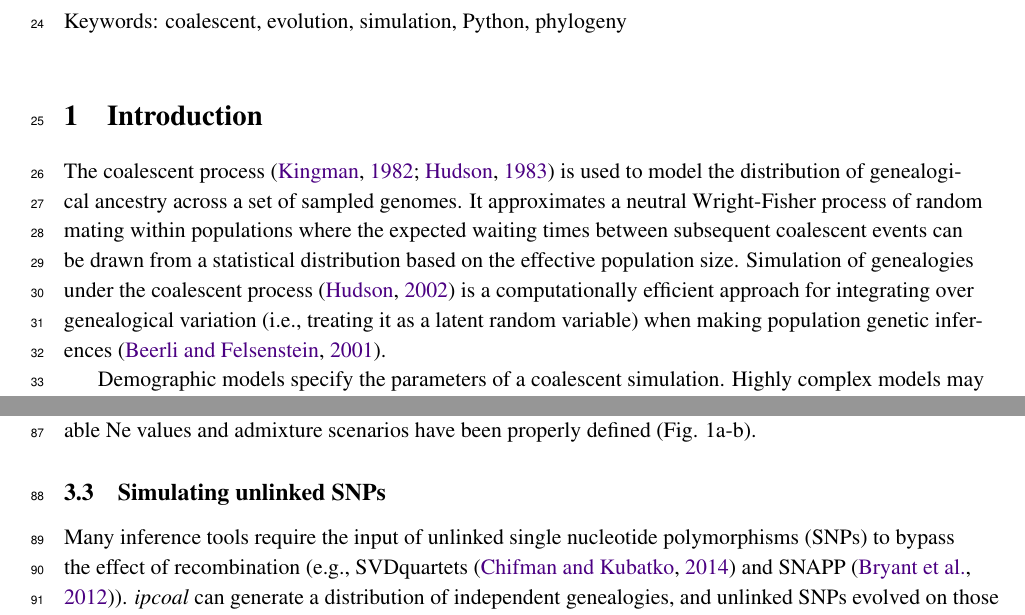
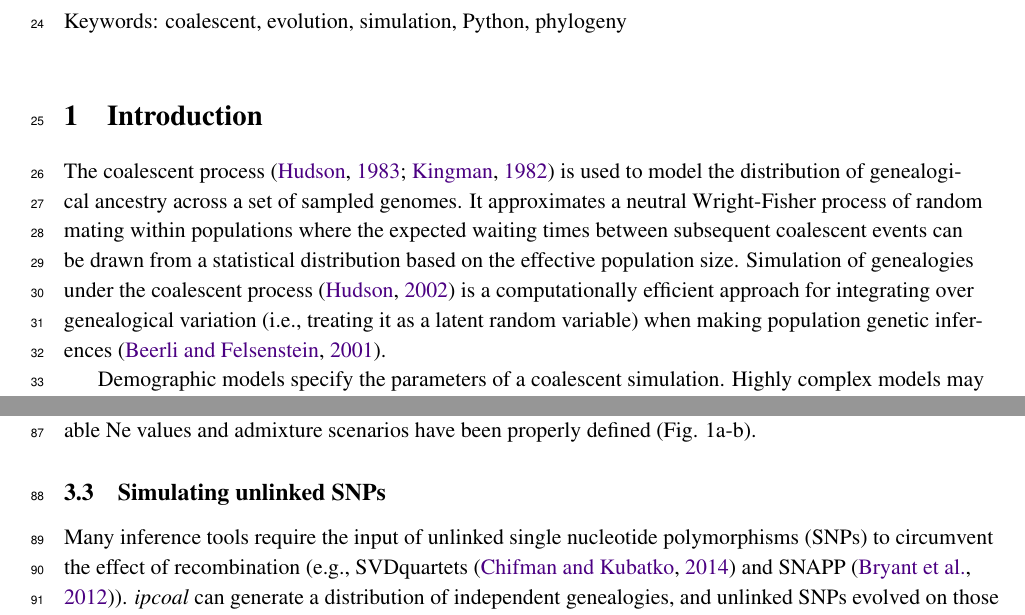
Before and after one commit to pmckenz1/ipcoal, a LaTeX document (manuscript/ipcoal-biorxiv.tex): two parts of pages 1 and 3 of 7, joined at a grey line, cut so that both start at the same text. Compiled offline with pdfLaTeX; a missing bibliography style is replaced by a similar one.

Commit message:
small ms edits

```diff
--- a/manuscript/ipcoal-biorxiv.tex
+++ b/manuscript/ipcoal-biorxiv.tex
@@ -81,9 +81,9 @@ $^{2}$ To whom correspondence should be addressed
 \bigskip
 
 \section{Introduction}
-The coalescent process \citep{kingman_coalescent_1982,hudson_testing_1983} is used to model the distribution of genealogical ancestry across a set of sampled genomes. It approximates a neutral Wright-Fisher process of random mating within populations where the expected waiting times between subsequent coalescent events can be drawn from a statistical distribution based on the effective population size. Simulation of genealogies under the coalescent process \citep{hudson_generating_2002} is a computationally efficient approach for integrating over genealogical variation (i.e., treating it as a latent random variable) when making population genetic inferences \citep{beerli_coalescent_2001}.
+The coalescent process \citep{hudson_testing_1983,kingman_coalescent_1982} is used to model the distribution of genealogical ancestry across a set of sampled genomes. It approximates a neutral Wright-Fisher process of random mating within populations where the expected waiting times between subsequent coalescent events can be drawn from a statistical distribution based on the effective population size. Simulation of genealogies under the coalescent process \citep{hudson_generating_2002} is a computationally efficient approach for integrating over genealogical variation (i.e., treating it as a latent random variable) when making population genetic inferences \citep{beerli_coalescent_2001}.
 
-Demographic models specify the parameters of a coalescent simulation. Highly complex models may include population sizes, population divergence times, and gene flow (admixture) between populations. For example, in the study of human population history, a demographic model may describe the divergence of human populations among different continents, the expansion of these populations separately in Africa, Eurasia, and the Americas, and subsequent admixture among populations \citep{reich_who_2018,green_neandertal_2010,gronau_demography_2011}. Demographic models are also routinely used in phylogenetics, with the goal of inferring a topology (i.e., the relationships among connected populations) in addition to the parameters of a demographic model applied to the topology \citep{degnan_gene_2009,knowles_estimating_2011}.
+Demographic models specify the parameters of a coalescent simulation. Highly complex models may include population sizes, population divergence times, and gene flow (admixture) between populations. For example, in the study of human population history, a demographic model may describe the divergence of human populations among different continents, the expansion of these populations separately in Africa, Eurasia, and the Americas, and subsequent admixture among populations \citep{reich_who_2018,gronau_demography_2011,green_neandertal_2010}. Demographic models are also routinely used in phylogenetics, with the goal of inferring a topology (i.e., the relationships among connected populations) in addition to the parameters of a demographic model applied to the topology \citep{knowles_estimating_2011,degnan_gene_2009}.
 
 The ability to simulate realistic sequence data evolving on genealogies sampled from complex demographic models has enabled new types of inference from genomic data, from fitting parameters to demographic models and performing model comparisons \citep{chung_bayesian_2017}; to performing posterior predictive data analyses \citep{brown_predictive_2014}; to generating training datasets for machine learning methods \citep{schrider_learning_2017}; to validating new inference methods \citep{adrion_community_maintained_2019}. Despite the impressive capabilities of recent state-of-the-art coalescent simulation tools like msprime \citep{kelleher_efficient_2016}, it is difficult for a single package to be optimized for all types of use. To this end, msprime lacks functionality in ways that limit its utility for studying deeper-scale (e.g., phylogenetic) datasets. Here we describe a new Python package, \emph{ipcoal}, which wraps around msprime with the aim of filling this niche: to provide a simple method for simulating genealogies and sequences on species trees or networks for phylogenetic-scale analyses.
 
@@ -101,7 +101,7 @@ The \emph{ipcoal} library is designed for interactive use within jupyter-noteboo
 The primary object that users interact with in \emph{ipcoal} is the \texttt{Model} class object (Fig. 1a), which takes a number of user-supplied parameter arguments to initialize demographic and substitution models. The greatest convenience of the \texttt{Model} class object comes from its ability to automate the construction of a demographic model by parsing a tree object. For large phylogenies this is important. For example, describing a demographic model for a phylogenetic tree with 20 tips in msprime would require writing code that describes 39 divergence events (MassMigrations). \emph{ipcoal} uses the Python tree manipulation and plotting library \emph{toytree} \citep{eaton_toytree_2020} to parse, visualize, and annotate trees, making it easy to verify whether variable Ne values and admixture scenarios have been properly defined (Fig. 1a-b).
 
 \subsection{Simulating unlinked SNPs}
-Many inference tools require the input of unlinked single nucleotide polymorphisms (SNPs) to bypass the effect of recombination (e.g., SVDquartets \citep{chifman_quartets_2014} and SNAPP \citep{bryant_snapp_2012}). \emph{ipcoal} can generate a distribution of independent genealogies, and unlinked SNPs evolved on those genealogies, using the \texttt{Model.sim\_snps()} function call (Fig. 1c-d). Notably, we take care that the probability with which a substitution is observed is proportional to the total edge lengths of the genealogy by testing each genealogy for a SNP and moving on to the next independently sampled genealogy if a SNP is not observed. By contrast, users can alternatively enforce that a SNP is placed on every visited genealogy (using the argument \texttt{repeat\_on\_trees=True}), which will increase the speed of simulations but introduce a bias toward shallower divergence times.
+Many inference tools require the input of unlinked single nucleotide polymorphisms (SNPs) to circumvent the effect of recombination (e.g., SVDquartets \citep{chifman_quartets_2014} and SNAPP \citep{bryant_snapp_2012}). \emph{ipcoal} can generate a distribution of independent genealogies, and unlinked SNPs evolved on those genealogies, using the \texttt{Model.sim\_snps()} function call (Fig. 1c-d). Notably, we take care that the probability with which a substitution is observed is proportional to the total edge lengths of the genealogy by testing each genealogy for a SNP and moving on to the next independently sampled genealogy if a SNP is not observed. By contrast, users can alternatively enforce that a SNP is placed on every visited genealogy (using the argument \texttt{repeat\_on\_trees=True}), which will increase the speed of simulations but introduce a bias toward shallower divergence times.
 
 \subsection{Simulating loci}
 The \texttt{ipcoal.Model} object can also simulate entire chromosomes (loci) with recombination by calling the \texttt{Model.sim\_loci()} function. This produces sequences of linked genealogies. Nearby genealogies are correlated since some samples share the same ancestors at neighboring genomic regions, and thus are more similar in topology and edge lengths than unlinked trees (Fig. 1d). This type of variation is increasingly of interest for genome-wide analyses.
```
Also changed, not shown: manuscript/ipcoal-biorxiv.tex (4 more changed lines).
